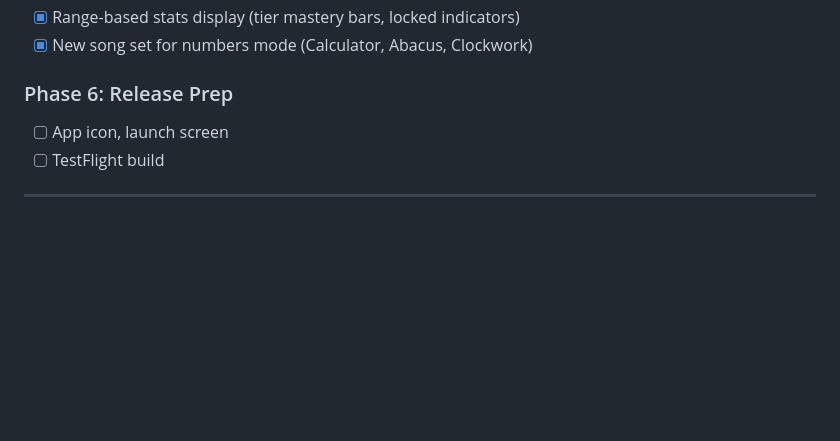
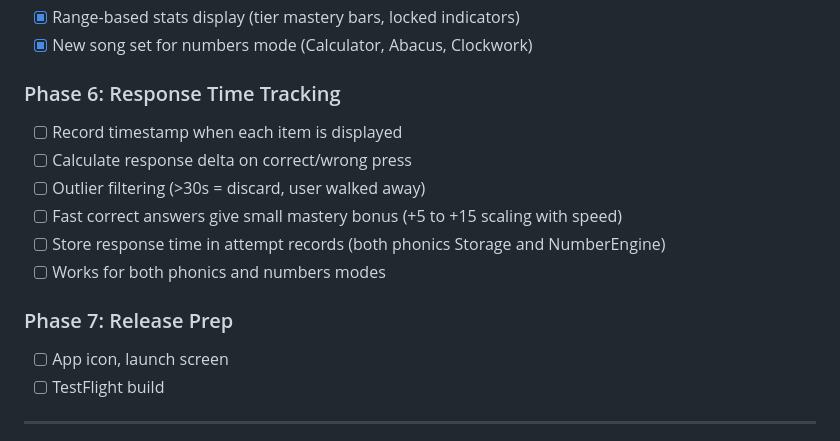
Before and after one commit to johockin/eclairs, a Markdown page: CLAUDE.md, the part around the change. Drawn GitHub-style; blank space fills up the shorter version.

Commit message:
Add Phase 6 to roadmap: response time tracking for mastery algorithm
Co-Authored-By: Claude <noreply@anthropic.com>

```diff
--- a/CLAUDE.md
+++ b/CLAUDE.md
@@ -554,7 +554,15 @@ python -m http.server 8000
 - [x] Range-based stats display (tier mastery bars, locked indicators)
 - [x] New song set for numbers mode (Calculator, Abacus, Clockwork)
 
-### Phase 6: Release Prep
+### Phase 6: Response Time Tracking
+- [ ] Record timestamp when each item is displayed
+- [ ] Calculate response delta on correct/wrong press
+- [ ] Outlier filtering (>30s = discard, user walked away)
+- [ ] Fast correct answers give small mastery bonus (+5 to +15 scaling with speed)
+- [ ] Store response time in attempt records (both phonics Storage and NumberEngine)
+- [ ] Works for both phonics and numbers modes
+
+### Phase 7: Release Prep
 - [ ] App icon, launch screen
 - [ ] TestFlight build
 
```
